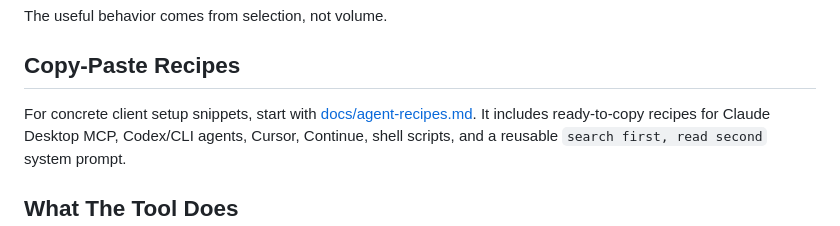
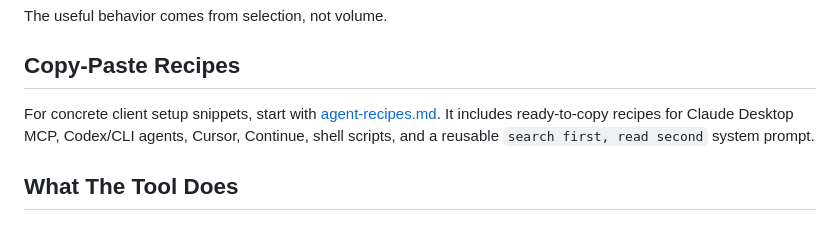
Before and after one commit to dgalichet/obsidian-kb, a Markdown page: docs/using-obsidian-kb-with-agents.md, the part around the change. GitHub-like rendering.

```diff
--- a/USING_OBSIDIAN_KB_WITH_AGENTS.md
+++ b/docs/using-obsidian-kb-with-agents.md
@@ -37,7 +37,7 @@ The useful behavior comes from selection, not volume.
 ## Copy-Paste Recipes
 
 For concrete client setup snippets, start with
-[docs/agent-recipes.md](docs/agent-recipes.md). It includes ready-to-copy
+[agent-recipes.md](agent-recipes.md). It includes ready-to-copy
 recipes for Claude Desktop MCP, Codex/CLI agents, Cursor, Continue, shell
 scripts, and a reusable `search first, read second` system prompt.
 
```
Also changed, not shown: README.md (+2 -2 lines), docs/architecture.md (renamed from Architecture.md, +1 -1 lines).
